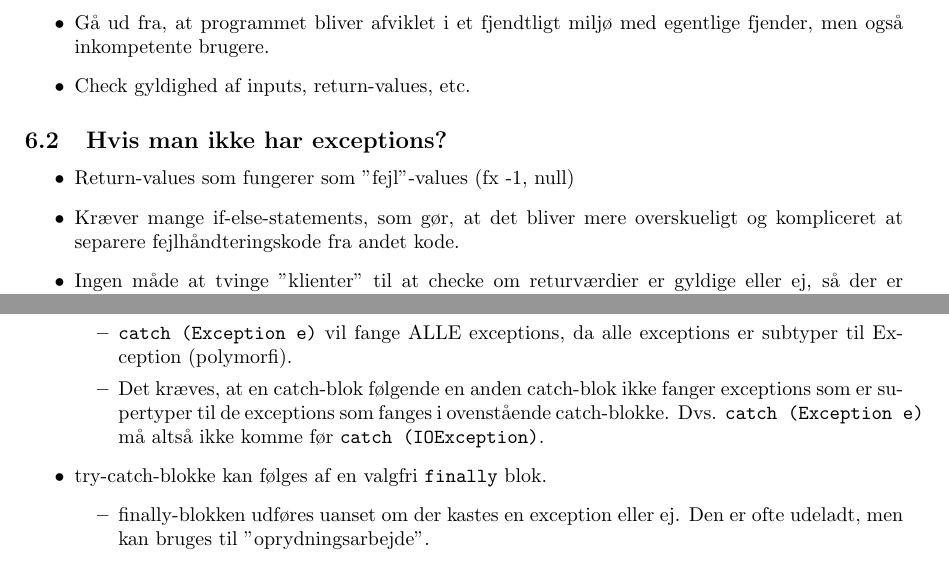
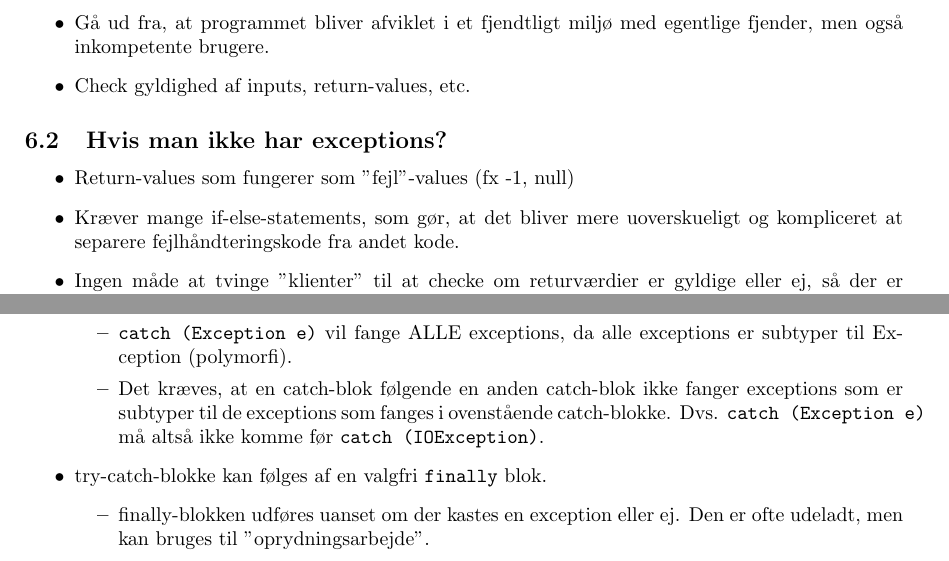
Before and after one commit to bufas/dProg2Notes, a LaTeX document (main.tex, which reads notes/exceptions.tex): two parts of pages 29 and 30 of 47, joined at a grey line, cut so that both start at the same text. Compiled offline with pdfLaTeX.

Commit message:
Add missing u. Change supertyper to subtyper.

```diff
--- a/notes/exceptions.tex
+++ b/notes/exceptions.tex
@@ -11,7 +11,7 @@ Exceptions er en smart måde at håndtere programfejl på. Brug af exceptions be
 \subsection{Hvis man ikke har exceptions?}
 \begin{itemize}
   \item Return-values som fungerer som "fejl"-values (fx -1, null)
-  \item Kræver mange if-else-statements, som gør, at det bliver mere  overskueligt og kompliceret at separere fejlhåndteringskode fra andet kode.
+  \item Kræver mange if-else-statements, som gør, at det bliver mere uoverskueligt og kompliceret at separere fejlhåndteringskode fra andet kode.
   \item Ingen måde at tvinge "klienter" til at checke om returværdier er gyldige eller ej, så der er en uheldig risiko for, at programmet dermed fortsætter afvikling med ugyldige værdier, som ødelægger andre resultater - eller at programmet crasher.
 \end{itemize}
 
@@ -54,7 +54,7 @@ try {
       \end{verbatim}
     \item Catch efterfølges af en parentes indeholdende den type af exception som der ønskes håndteret i den efterfølgende blok. Man kan have flere catch-blokke efter en try-blok, så man kan specificere hvilken type fejl programmet har lavet.
     \item \verb|catch (Exception e)| vil fange ALLE exceptions, da alle exceptions er subtyper til Exception (polymorfi).
-    \item Det kræves, at en catch-blok følgende en anden catch-blok ikke fanger exceptions som er supertyper til de exceptions som fanges i ovenstående catch-blokke. Dvs. \verb|catch (Exception e)| må altså ikke komme før \verb|catch (IOException)|.
+    \item Det kræves, at en catch-blok følgende en anden catch-blok ikke fanger exceptions som er subtyper til de exceptions som fanges i ovenstående catch-blokke. Dvs. \verb|catch (Exception e)| må altså ikke komme før \verb|catch (IOException)|.
   \end{itemize}
   \item try-catch-blokke kan følges af en valgfri \verb|finally| blok.
   \begin{itemize}
```
